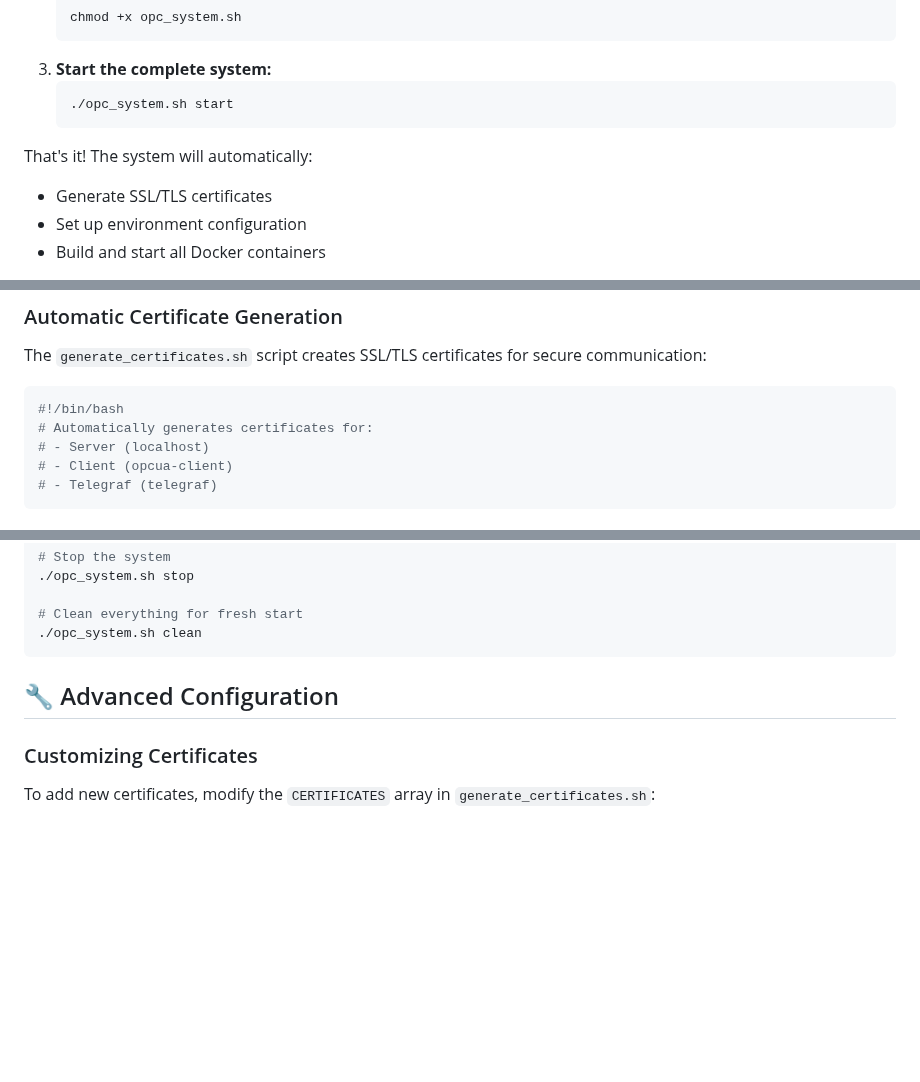
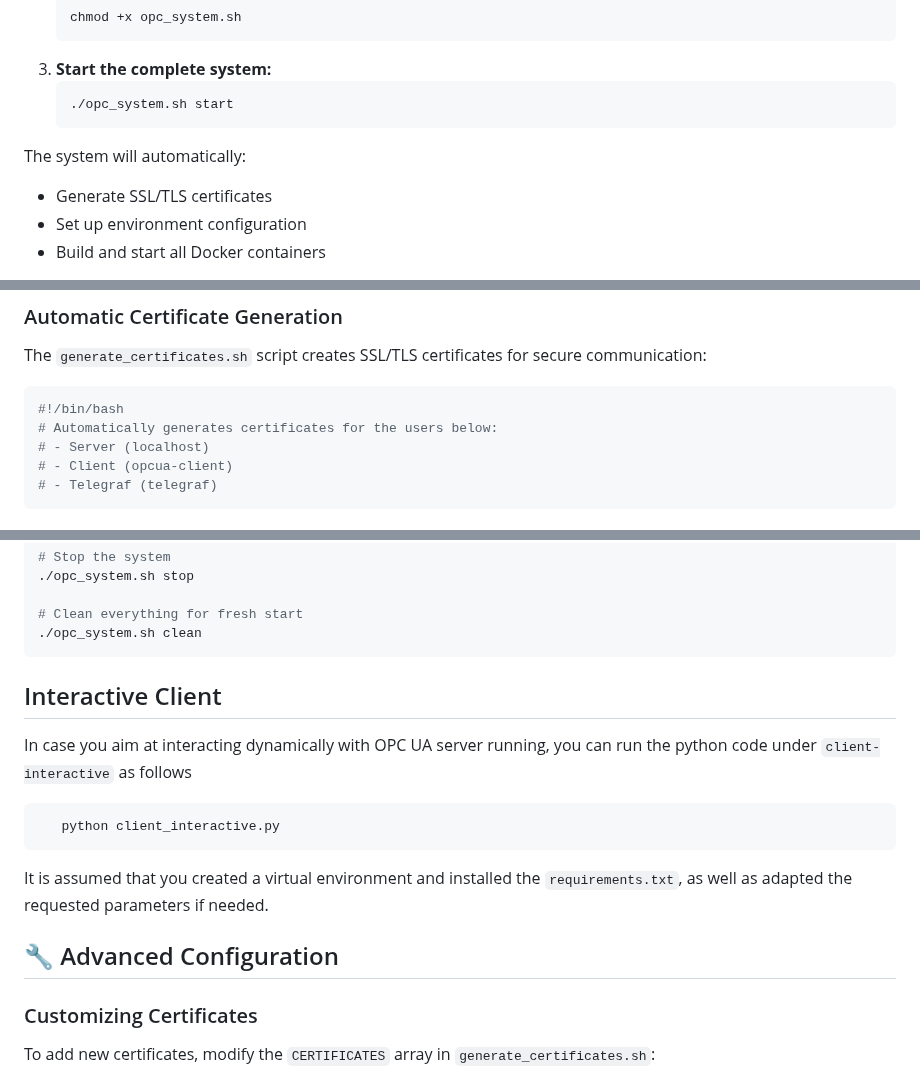
Before and after one commit to cemakpolat/iot-simulated-devices, a Markdown page: opcuasim/opcua-client-server-tls/README.md, 3 parts joined by grey strips. GitHub-like rendering; blank space fills up the shorter version.

````diff
--- a/opcuasim/opcua-client-server-tls/README.md
+++ b/opcuasim/opcua-client-server-tls/README.md
@@ -29,8 +30,7 @@ This system consists of:
    ```bash
    ./opc_system.sh start
    ```
-
-That's it! The system will automatically:
+The system will automatically:
 - Generate SSL/TLS certificates
 - Set up environment configuration
 - Build and start all Docker containers
@@ -105,7 +105,7 @@ The `generate_certificates.sh` script creates SSL/TLS certificates for secure co
 
 ```bash
 #!/bin/bash
-# Automatically generates certificates for:
+# Automatically generates certificates for the users below:
 # - Server (localhost)
 # - Client (opcua-client)
 # - Telegraf (telegraf)
@@ -158,8 +158,15 @@ The `opc_system.sh` script provides comprehensive system management:
 # Clean everything for fresh start
 ./opc_system.sh clean
 ```
+## Interactive Client
+In case you aim at interacting dynamically with OPC UA server running, you can run the python code under `client-interactive` as follows
+```bash
+   python client_interactive.py
+```
+It is assumed that you created a virtual environment and installed the `requirements.txt`, as well as adapted the requested parameters if needed.
 
 ## 🔧 Advanced Configuration
+
 
 ### Customizing Certificates
 
````
Also changed, not shown: other parts of opcuasim/opcua-client-server-tls/README.md (+1 -0 lines).
